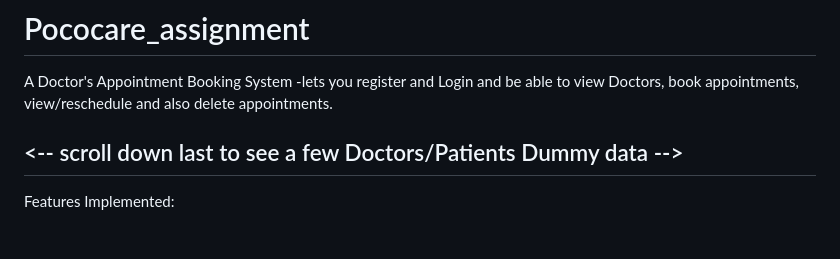
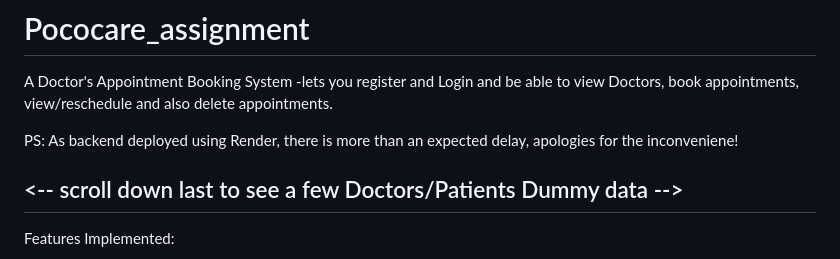
Before and after one commit to DhaanuI/Doctor_Appointment_Booking_Application, a Markdown page: README.md, the part around the change. Rendered like a GitHub page; blank space fills up the shorter version.

```diff
--- a/README.md
+++ b/README.md
@@ -1,6 +1,9 @@
 # Pococare_assignment
 
 A Doctor's Appointment Booking System -lets you register and Login and be able to view Doctors, book appointments, view/reschedule and also delete appointments.
+
+
+PS: As backend deployed using Render, there is more than an expected delay, apologies for the inconveniene!
 
 ## <-- scroll down last to see a few Doctors/Patients Dummy data -->
 
```
